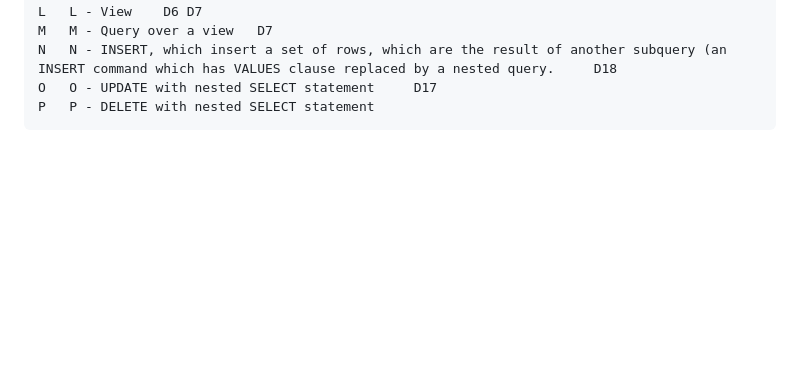
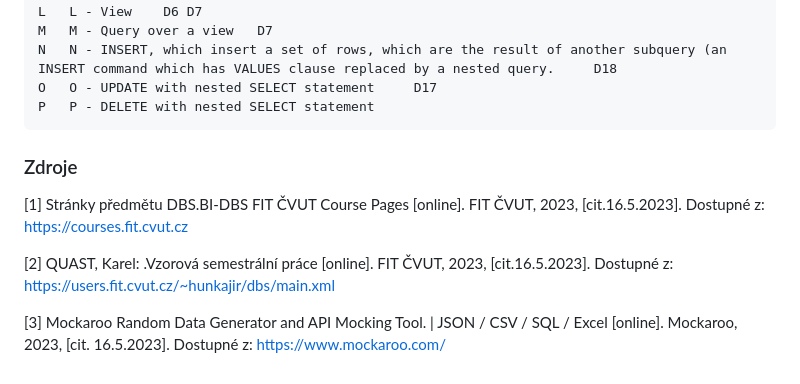
Before and after one commit to vojtech-git/BI-DBS.21, a Markdown page: README.md, the part around the change. Rendered like a GitHub page; blank space fills up the shorter version.

Commit message:
Add sources

````diff
--- a/README.md
+++ b/README.md
@@ -764,3 +764,11 @@ N 	N - INSERT, which insert a set of rows, which are the result of another subqu
 O 	O - UPDATE with nested SELECT statement 	D17
 P 	P - DELETE with nested SELECT statement
 ```
+
+### Zdroje
+
+[1] Stránky předmětu DBS.BI-DBS FIT ČVUT Course Pages [online]. FIT ČVUT, 2023, [cit.16.5.2023]. Dostupné z: https://courses.fit.cvut.cz
+
+[2] QUAST, Karel: .Vzorová semestrální práce [online]. FIT ČVUT, 2023, [cit.16.5.2023]. Dostupné z: https://users.fit.cvut.cz/~hunkajir/dbs/main.xml
+
+[3] Mockaroo Random Data Generator and API Mocking Tool. | JSON / CSV / SQL / Excel [online]. Mockaroo, 2023, [cit. 16.5.2023]. Dostupné z: https://www.mockaroo.com/
````
